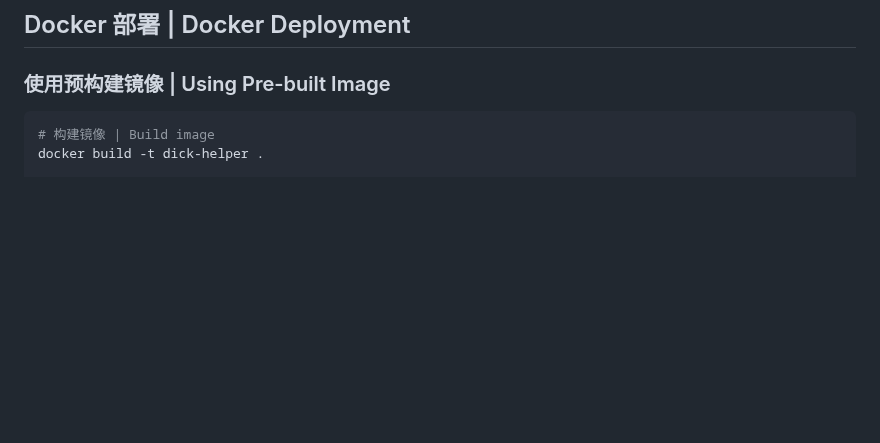
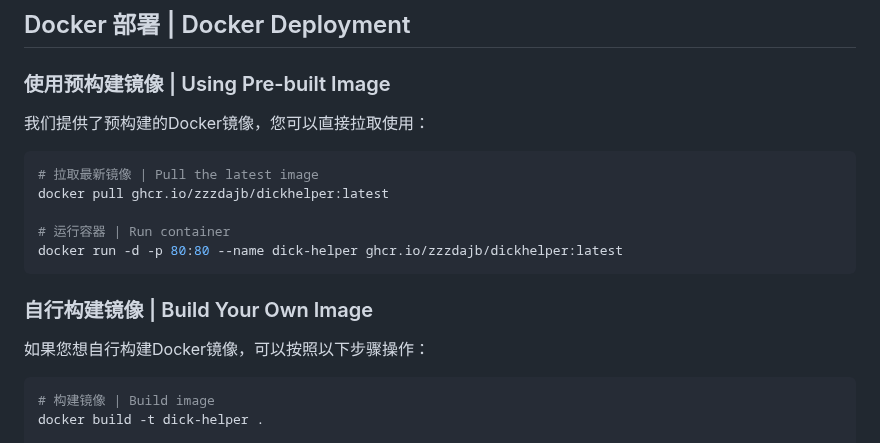
Before and after one commit to fsxxzjpbp/DickHelper, a Markdown page: README.md, the part around the change. Drawn GitHub-style; blank space fills up the shorter version.

````diff
--- a/README.md
+++ b/README.md
@@ -87,6 +87,18 @@ npm run dev
 ## Docker 部署 | Docker Deployment
 
 ### 使用预构建镜像 | Using Pre-built Image
+我们提供了预构建的Docker镜像，您可以直接拉取使用：
+
+```bash
+# 拉取最新镜像 | Pull the latest image
+docker pull ghcr.io/zzzdajb/dickhelper:latest
+
+# 运行容器 | Run container
+docker run -d -p 80:80 --name dick-helper ghcr.io/zzzdajb/dickhelper:latest
+```
+
+### 自行构建镜像 | Build Your Own Image
+如果您想自行构建Docker镜像，可以按照以下步骤操作：
 
 ```bash
 # 构建镜像 | Build image
````
